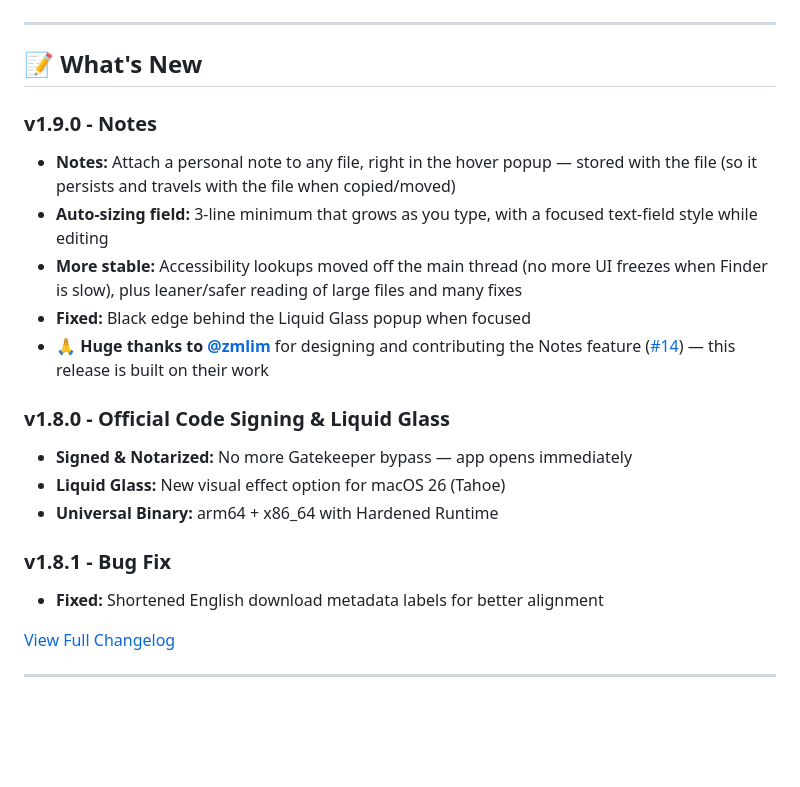
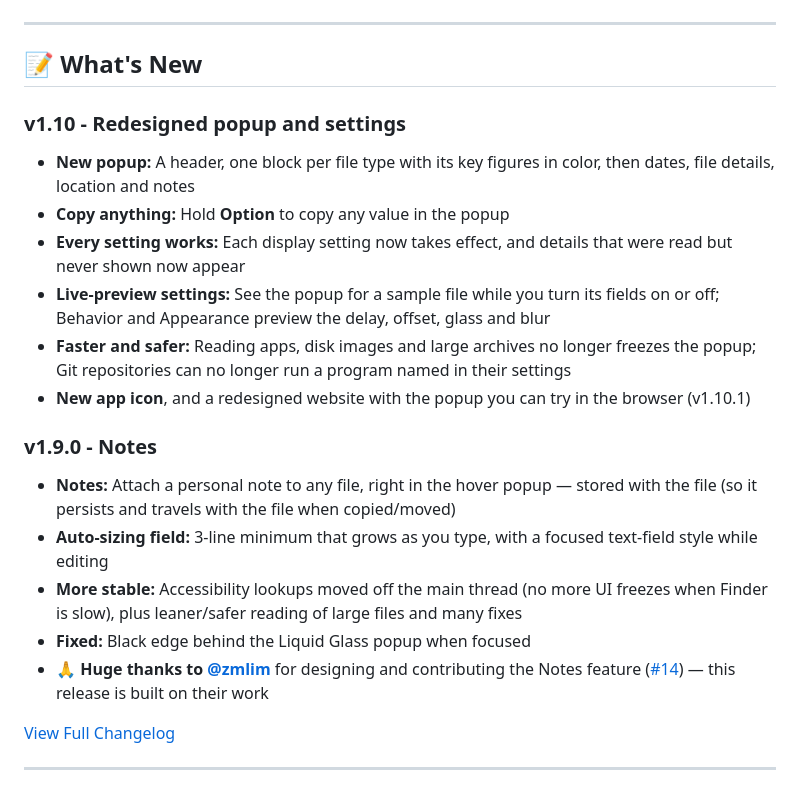
Before and after one commit to KoukeNeko/FinderHover, a Markdown page: README.md, the part around the change. GitHub-like rendering; blank space fills up the shorter version.

```diff
--- a/README.md
+++ b/README.md
@@ -31,20 +31,20 @@ Inspect file metadata instantly. No `Cmd+I` required.
 
 ## 📝 What's New
 
+### v1.10 - Redesigned popup and settings
+- **New popup:** A header, one block per file type with its key figures in color, then dates, file details, location and notes
+- **Copy anything:** Hold **Option** to copy any value in the popup
+- **Every setting works:** Each display setting now takes effect, and details that were read but never shown now appear
+- **Live-preview settings:** See the popup for a sample file while you turn its fields on or off; Behavior and Appearance preview the delay, offset, glass and blur
+- **Faster and safer:** Reading apps, disk images and large archives no longer freezes the popup; Git repositories can no longer run a program named in their settings
+- **New app icon**, and a redesigned website with the popup you can try in the browser (v1.10.1)
+
 ### v1.9.0 - Notes
 - **Notes:** Attach a personal note to any file, right in the hover popup — stored with the file (so it persists and travels with the file when copied/moved)
 - **Auto-sizing field:** 3-line minimum that grows as you type, with a focused text-field style while editing
 - **More stable:** Accessibility lookups moved off the main thread (no more UI freezes when Finder is slow), plus leaner/safer reading of large files and many fixes
 - **Fixed:** Black edge behind the Liquid Glass popup when focused
 - 🙏 **Huge thanks to [@zmlim](https://github.com/zmlim)** for designing and contributing the Notes feature ([#14](../../pull/14)) — this release is built on their work
-
-### v1.8.0 - Official Code Signing & Liquid Glass
-- **Signed & Notarized:** No more Gatekeeper bypass — app opens immediately
-- **Liquid Glass:** New visual effect option for macOS 26 (Tahoe)
-- **Universal Binary:** arm64 + x86_64 with Hardened Runtime
-
-### v1.8.1 - Bug Fix
-- **Fixed:** Shortened English download metadata labels for better alignment
 
 [View Full Changelog](CHANGELOG.md)
 
```
Also changed, not shown: README_ja.md (+8 -8 lines), README_zh-Hant.md (+8 -8 lines).
